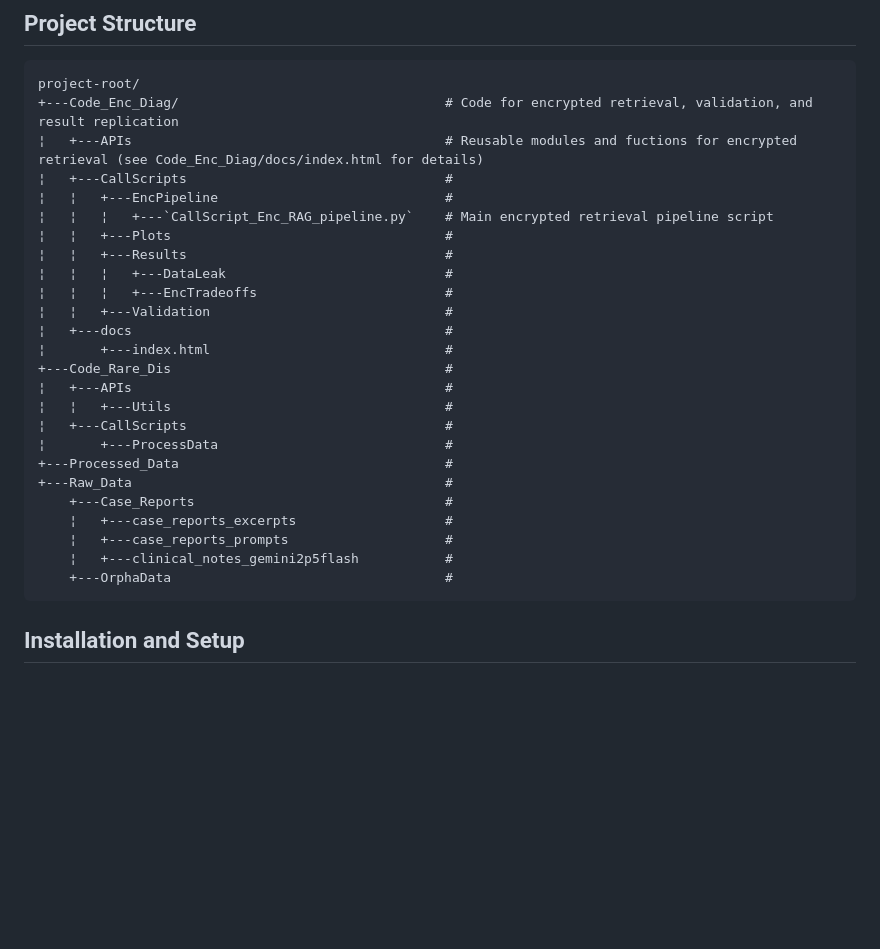
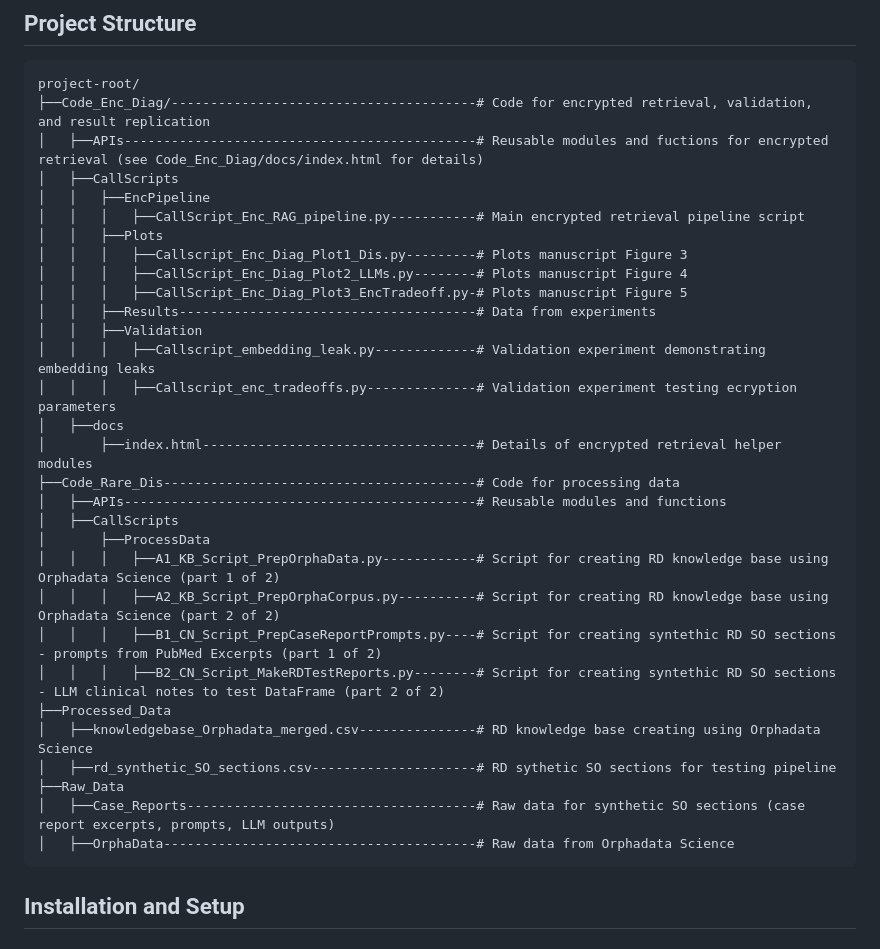
Before and after one commit to sivrmn/HE_retrieval_internal, a Markdown page: README.md, the part around the change. Rendered like a GitHub page; blank space fills up the shorter version.

````diff
--- a/README.md
+++ b/README.md
@@ -9,30 +9,35 @@ The motivating use case is rare disease diagnosis, where patient histories may c
 
 ```
 project-root/
-+---Code_Enc_Diag/                                  # Code for encrypted retrieval, validation, and result replication
-¦   +---APIs                                        # Reusable modules and fuctions for encrypted retrieval (see Code_Enc_Diag/docs/index.html for details)
-¦   +---CallScripts                                 #
-¦   ¦   +---EncPipeline                             #
-¦   ¦   ¦   +---`CallScript_Enc_RAG_pipeline.py`    # Main encrypted retrieval pipeline script
-¦   ¦   +---Plots                                   #
-¦   ¦   +---Results                                 #
-¦   ¦   ¦   +---DataLeak                            #
-¦   ¦   ¦   +---EncTradeoffs                        #
-¦   ¦   +---Validation                              #
-¦   +---docs                                        #
-¦       +---index.html                              #
-+---Code_Rare_Dis                                   #
-¦   +---APIs                                        #
-¦   ¦   +---Utils                                   #
-¦   +---CallScripts                                 #
-¦       +---ProcessData                             #
-+---Processed_Data                                  #
-+---Raw_Data                                        #
-    +---Case_Reports                                #
-    ¦   +---case_reports_excerpts                   #
-    ¦   +---case_reports_prompts                    #
-    ¦   +---clinical_notes_gemini2p5flash           #
-    +---OrphaData                                   #
+├──Code_Enc_Diag/---------------------------------------# Code for encrypted retrieval, validation, and result replication
+│   ├──APIs---------------------------------------------# Reusable modules and fuctions for encrypted retrieval (see Code_Enc_Diag/docs/index.html for details)
+│   ├──CallScripts
+│   │   ├──EncPipeline
+│   │   │   ├──CallScript_Enc_RAG_pipeline.py-----------# Main encrypted retrieval pipeline script
+│   │   ├──Plots
+│   │   │   ├──Callscript_Enc_Diag_Plot1_Dis.py---------# Plots manuscript Figure 3
+│   │   │   ├──CallScript_Enc_Diag_Plot2_LLMs.py--------# Plots manuscript Figure 4
+│   │   │   ├──CallScript_Enc_Diag_Plot3_EncTradeoff.py-# Plots manuscript Figure 5
+│   │   ├──Results--------------------------------------# Data from experiments
+│   │   ├──Validation
+│   │   │   ├──Callscript_embedding_leak.py-------------# Validation experiment demonstrating embedding leaks
+│   │   │   ├──Callscript_enc_tradeoffs.py--------------# Validation experiment testing ecryption parameters
+│   ├──docs
+│       ├──index.html-----------------------------------# Details of encrypted retrieval helper modules
+├──Code_Rare_Dis----------------------------------------# Code for processing data
+│   ├──APIs---------------------------------------------# Reusable modules and functions
+│   ├──CallScripts
+│       ├──ProcessData
+│   │   │   ├──A1_KB_Script_PrepOrphaData.py------------# Script for creating RD knowledge base using Orphadata Science (part 1 of 2)
+│   │   │   ├──A2_KB_Script_PrepOrphaCorpus.py----------# Script for creating RD knowledge base using Orphadata Science (part 2 of 2)
+│   │   │   ├──B1_CN_Script_PrepCaseReportPrompts.py----# Script for creating syntethic RD SO sections - prompts from PubMed Excerpts (part 1 of 2)
+│   │   │   ├──B2_CN_Script_MakeRDTestReports.py--------# Script for creating syntethic RD SO sections - LLM clinical notes to test DataFrame (part 2 of 2)
+├──Processed_Data
+│   ├──knowledgebase_Orphadata_merged.csv---------------# RD knowledge base creating using Orphadata Science
+│   ├──rd_synthetic_SO_sections.csv---------------------# RD sythetic SO sections for testing pipeline
+├──Raw_Data
+│   ├──Case_Reports-------------------------------------# Raw data for synthetic SO sections (case report excerpts, prompts, LLM outputs)
+│   ├──OrphaData----------------------------------------# Raw data from Orphadata Science
 ```
 
 ## Installation and Setup
````
